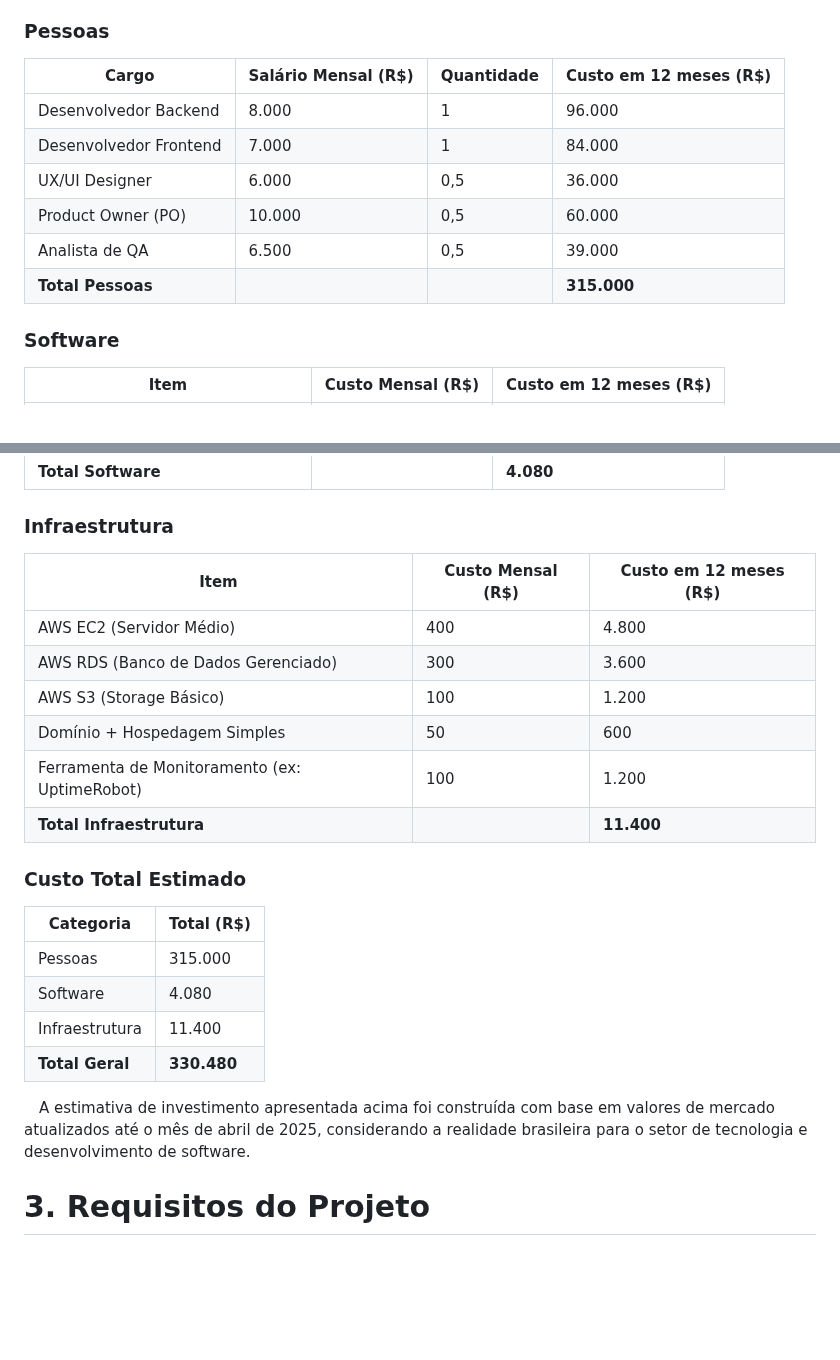
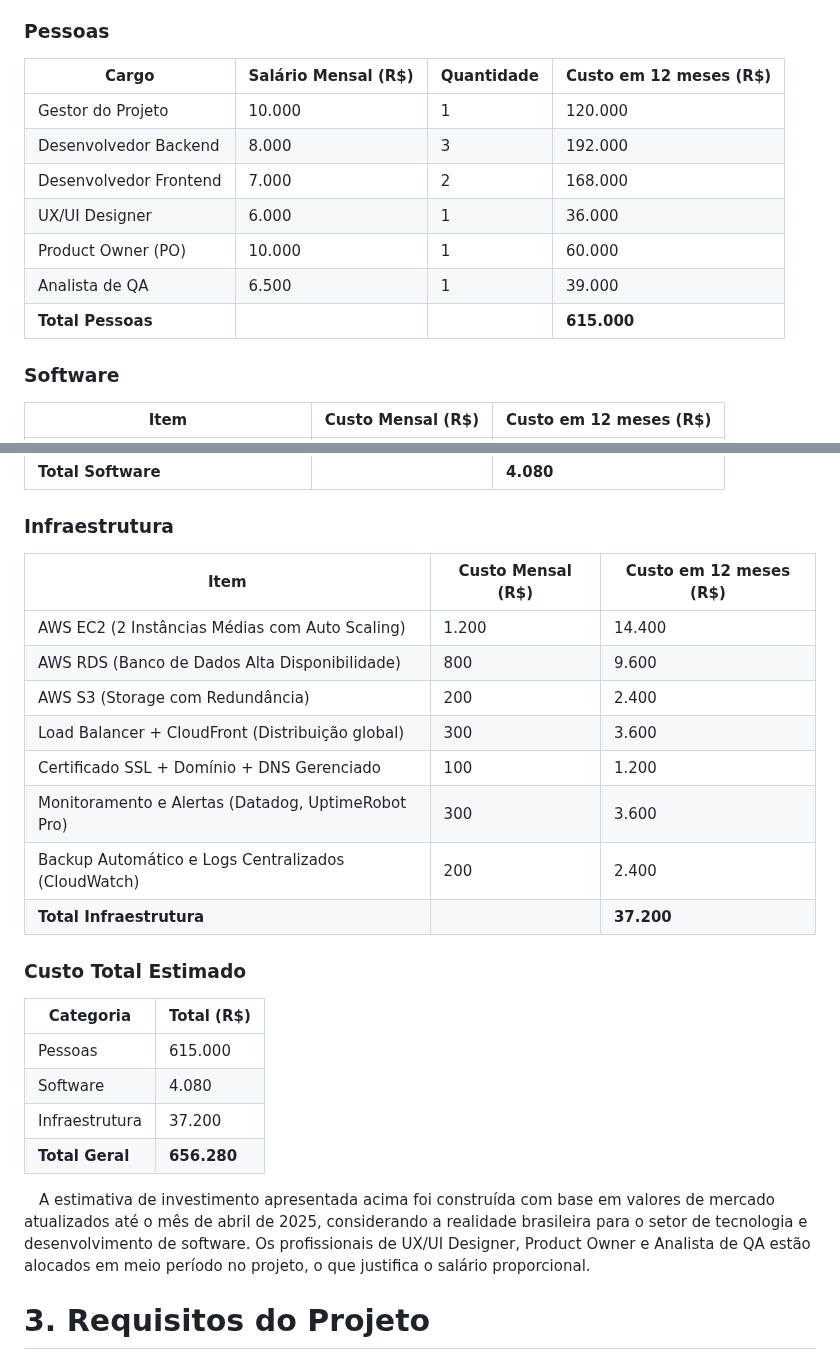
Before and after one commit to balb-0/DIANA, a Markdown page: documentos/Projeto.md, 2 parts joined by grey strips. GitHub-like rendering; blank space fills up the shorter version.

Commit message:
docs:correcao do investimento
Esse commit adiciona as correções necessárias sobre o que foi solicitado na revisão, mudando quantidade de pessoas, salários e valores da infraestrutura para um projeto em andamento

```diff
--- a/documentos/Projeto.md
+++ b/documentos/Projeto.md
@@ -150,14 +150,15 @@ _conteúdo_
 &emsp;A seguir são detalhados os valores estimados para o desenvolvimento e manutenção do projeto durante 12 meses, considerando as categorias da Pessoas, Software e Infraestrutura.
 
 ### Pessoas
-| Cargo                  | Salário Mensal (R$) | Quantidade | Custo em 12 meses (R$) |
+| Cargo                   | Salário Mensal (R$) | Quantidade | Custo em 12 meses (R$) |
 |-------------------------|---------------------|------------|------------------------|
-| Desenvolvedor Backend   | 8.000                | 1          | 96.000                 |
-| Desenvolvedor Frontend  | 7.000                | 1          | 84.000                 |
-| UX/UI Designer          | 6.000                | 0,5        | 36.000                 |
-| Product Owner (PO)      | 10.000               | 0,5        | 60.000                 |
-| Analista de QA          | 6.500                | 0,5        | 39.000                 |
-| **Total Pessoas**       |                     |            | **315.000**             |
+| Gestor do Projeto       | 10.000              | 1          | 120.000                |
+| Desenvolvedor Backend   | 8.000               | 3          | 192.000                |
+| Desenvolvedor Frontend  | 7.000               | 2          | 168.000                |
+| UX/UI Designer          | 6.000               | 1          | 36.000                 |
+| Product Owner (PO)      | 10.000              | 1          | 60.000                 |
+| Analista de QA          | 6.500               | 1          | 39.000                 |
+| **Total Pessoas**       |                     |            | **615.000**            |
 
 ### Software
 | Item                               | Custo Mensal (R$) | Custo em 12 meses (R$) |
@@ -169,24 +170,27 @@ _conteúdo_
 | **Total Software**                 |                   | **4.080**              |
 
 ### Infraestrutura
-| Item                                  | Custo Mensal (R$) | Custo em 12 meses (R$) |
-|---------------------------------------|-------------------|------------------------|
-| AWS EC2 (Servidor Médio)              | 400               | 4.800                  |
-| AWS RDS (Banco de Dados Gerenciado)   | 300               | 3.600                  |
-| AWS S3 (Storage Básico)               | 100               | 1.200                  |
-| Domínio + Hospedagem Simples          | 50                | 600                    |
-| Ferramenta de Monitoramento (ex: UptimeRobot) | 100         | 1.200                  |
-| **Total Infraestrutura**              |                   | **11.400**             |
+| Item                                               | Custo Mensal (R$) | Custo em 12 meses (R$) |
+|----------------------------------------------------|-------------------|------------------------|
+| AWS EC2 (2 Instâncias Médias com Auto Scaling)     | 1.200             | 14.400                 |
+| AWS RDS (Banco de Dados Alta Disponibilidade)      | 800               | 9.600                  |
+| AWS S3 (Storage com Redundância)                   | 200               | 2.400                  |
+| Load Balancer + CloudFront (Distribuição global)   | 300               | 3.600                  |
+| Certificado SSL + Domínio + DNS Gerenciado         | 100               | 1.200                  |
+| Monitoramento e Alertas (Datadog, UptimeRobot Pro) | 300               | 3.600                  |
+| Backup Automático e Logs Centralizados (CloudWatch)| 200               | 2.400                  |
+| **Total Infraestrutura**                           |                   | **37.200**             |
+
 
 ### Custo Total Estimado
 | Categoria        | Total (R$) |
 |------------------|------------|
-| Pessoas          | 315.000    |
+| Pessoas          | 615.000    |
 | Software         | 4.080      |
-| Infraestrutura   | 11.400     |
-| **Total Geral**  | **330.480** |
+| Infraestrutura   | 37.200     |
+| **Total Geral**  | **656.280** |
 
-&emsp;A estimativa de investimento apresentada acima foi construída com base em valores de mercado atualizados até o mês de abril de 2025, considerando a realidade brasileira para o setor de tecnologia e desenvolvimento de software.
+&emsp;A estimativa de investimento apresentada acima foi construída com base em valores de mercado atualizados até o mês de abril de 2025, considerando a realidade brasileira para o setor de tecnologia e desenvolvimento de software. Os profissionais de UX/UI Designer, Product Owner e Analista de QA estão alocados em meio período no projeto, o que justifica o salário proporcional.
 
 # 3. Requisitos do Projeto
 _conteúdo_
```
